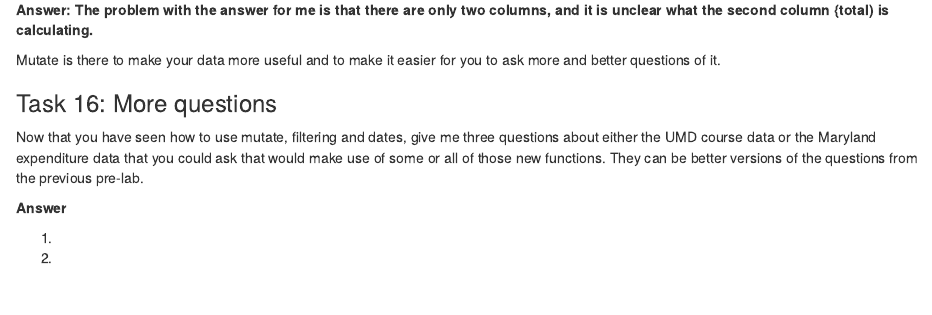
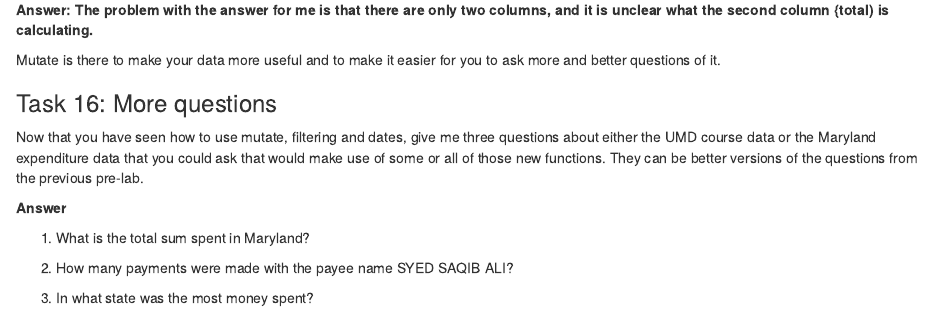
Before and after one commit to Ije-le/JOUR772-Fall2024assignments-IjeomaOpara, an R Markdown document (pre_lab_02/pre_lab_02.Rmd): the page in a window 1100 px wide, from 8240 px down. Rendered offline with R 4.5, knitr and Pandoc, with nearby package versions; some code elsewhere in the file could not run offline.

Commit message:
Update pre_lab_02.Rmd

```diff
--- a/pre_lab_02/pre_lab_02.Rmd
+++ b/pre_lab_02/pre_lab_02.Rmd
@@ -359,8 +359,8 @@ Now that you have seen how to use mutate, filtering and dates, give me three que
 
 **Answer**
 
-1.
+1.  What is the total sum spent in Maryland?
 
-2.
+2.  How many payments were made with the payee name SYED SAQIB ALI?
 
-3.
+3.  In what state was the most money spent?
```
